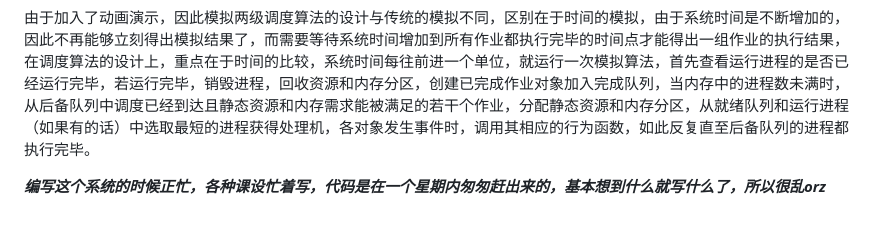
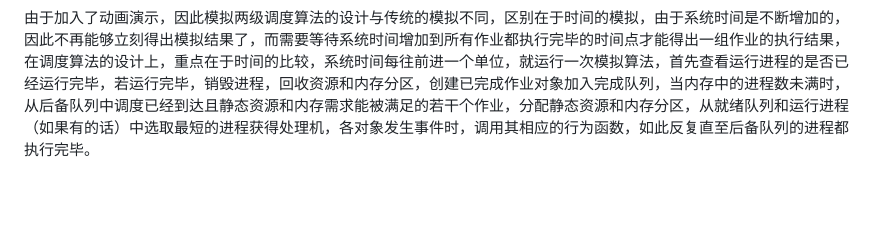
Before and after one commit to LaiTaoGDUT/shortDemo, a Markdown page: 多道批处理系统的两级调度动画模拟程序/README.md, the part around the change. GitHub-like rendering; blank space fills up the shorter version.

```diff
--- a/多道批处理系统的两级调度动画模拟程序/README.md
+++ b/多道批处理系统的两级调度动画模拟程序/README.md
@@ -15,5 +15,3 @@
 系统模拟启动后，以每秒30次或以上的速度不断递归执行渲染画布函数，描绘出所有方块对象，如果有对象触发了行为，就在执行渲染函数时，不断以微小的增量改变方块的位置或大小，直至方块到达目标位置或大小为止，这样就能创造方块的动画效果，比如进程方块触发了获得处理机的行为，那么该进程方块就在渲染的过程中不断移动到画布中预先设置好的运行进程的位置。由于模拟算法的执行是非常快的，但动画的执行却需要一段时间，为了便于使用者观察动画演示，当画布中存在未移动完毕的方块对象时，系统的时间需要暂时静止。
 
 由于加入了动画演示，因此模拟两级调度算法的设计与传统的模拟不同，区别在于时间的模拟，由于系统时间是不断增加的，因此不再能够立刻得出模拟结果了，而需要等待系统时间增加到所有作业都执行完毕的时间点才能得出一组作业的执行结果，在调度算法的设计上，重点在于时间的比较，系统时间每往前进一个单位，就运行一次模拟算法，首先查看运行进程的是否已经运行完毕，若运行完毕，销毁进程，回收资源和内存分区，创建已完成作业对象加入完成队列，当内存中的进程数未满时，从后备队列中调度已经到达且静态资源和内存需求能被满足的若干个作业，分配静态资源和内存分区，从就绪队列和运行进程（如果有的话）中选取最短的进程获得处理机，各对象发生事件时，调用其相应的行为函数，如此反复直至后备队列的进程都执行完毕。
-
-***编写这个系统的时候正忙，各种课设忙着写，代码是在一个星期内匆匆赶出来的，基本想到什么就写什么了，所以很乱orz***
```
